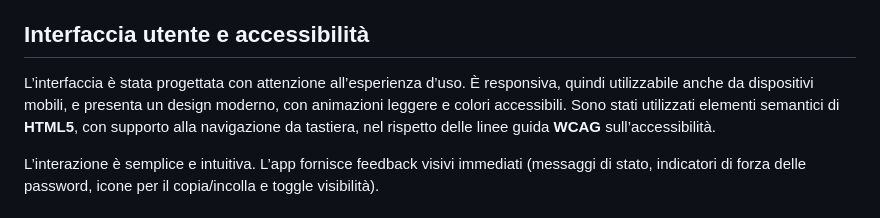
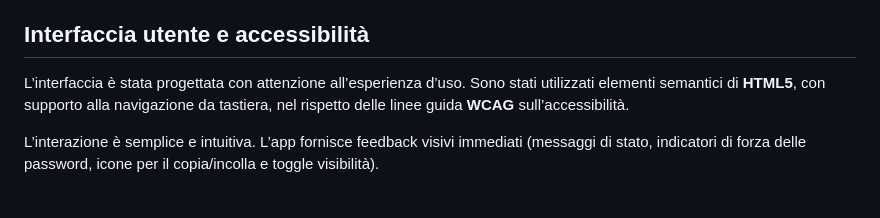
Before and after one commit to Ch1ara00/Progetto-sicurezza, a Markdown page: README.md, the part around the change. GitHub-like rendering.

```diff
--- a/README.md
+++ b/README.md
@@ -31,7 +31,7 @@ Inoltre, per evitare la perdita dei dati, è presente un sistema di **backup loc
 
 ## Interfaccia utente e accessibilità
 
-L’interfaccia è stata progettata con attenzione all’esperienza d’uso. È responsiva, quindi utilizzabile anche da dispositivi mobili, e presenta un design moderno, con animazioni leggere e colori accessibili. Sono stati utilizzati elementi semantici di **HTML5**, con supporto alla navigazione da tastiera, nel rispetto delle linee guida **WCAG** sull’accessibilità.
+L’interfaccia è stata progettata con attenzione all’esperienza d’uso. Sono stati utilizzati elementi semantici di **HTML5**, con supporto alla navigazione da tastiera, nel rispetto delle linee guida **WCAG** sull’accessibilità.
 
 L’interazione è semplice e intuitiva. L’app fornisce feedback visivi immediati (messaggi di stato, indicatori di forza delle password, icone per il copia/incolla e toggle visibilità).
 
```
